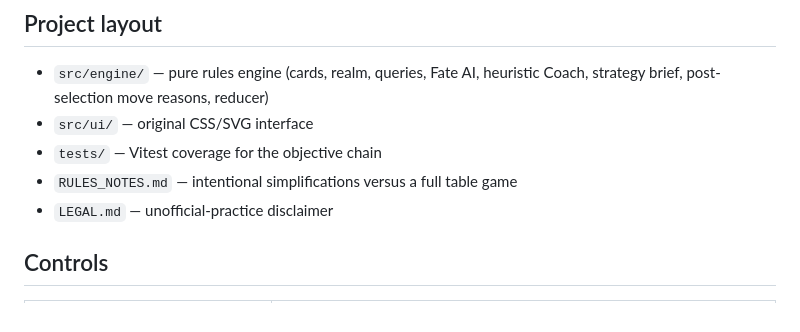
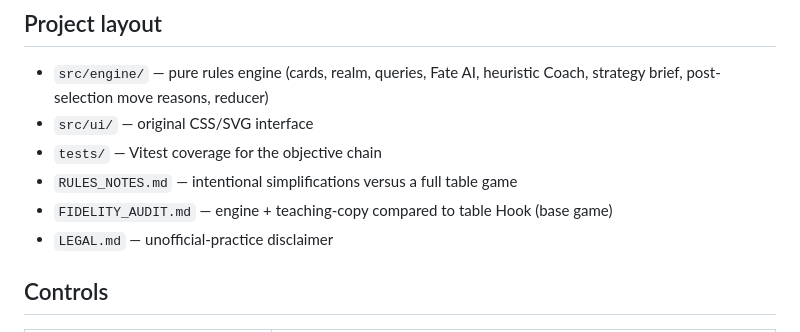
Before and after one commit to pflugg/hook-practice, a Markdown page: README.md, the part around the change. Rendered like a GitHub page.

```diff
--- a/README.md
+++ b/README.md
@@ -123,6 +123,7 @@ While a Play, Move a Hero, Move Ally/Item, Aye Aye, or Cutlass attach is open, g
 - `src/ui/` — original CSS/SVG interface
 - `tests/` — Vitest coverage for the objective chain
 - `RULES_NOTES.md` — intentional simplifications versus a full table game
+- `FIDELITY_AUDIT.md` — engine + teaching-copy compared to table Hook (base game)
 - `LEGAL.md` — unofficial-practice disclaimer
 
 ## Controls
```
Also changed, not shown: FIDELITY_AUDIT.md (added, +254 -0 lines).
